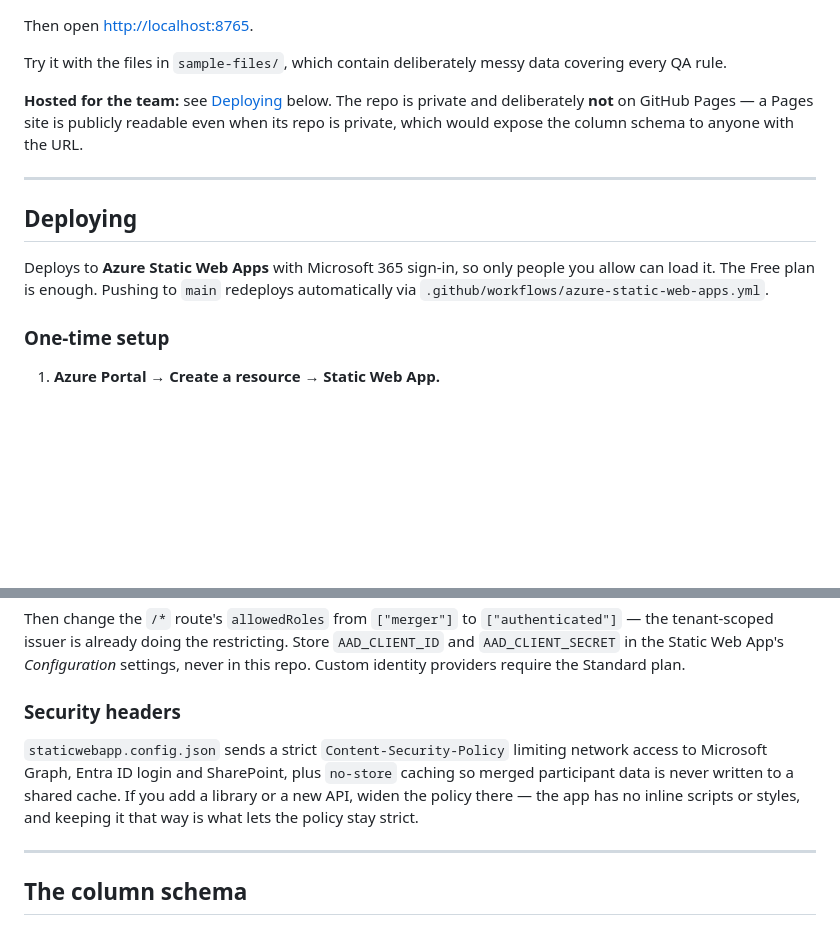
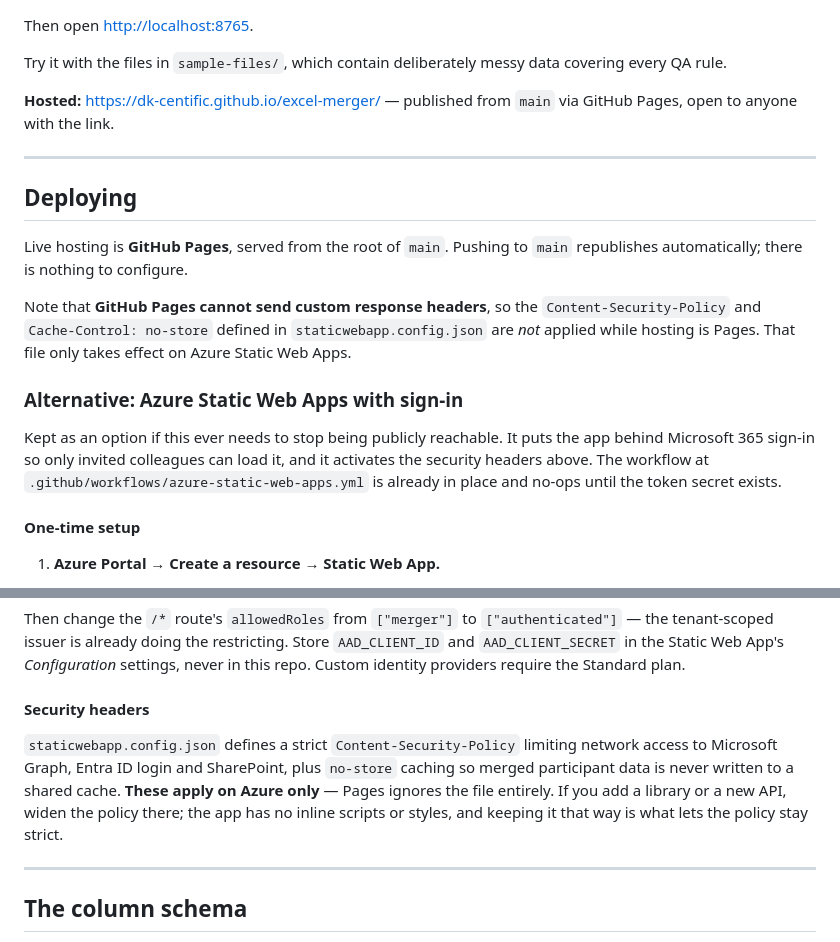
Before and after one commit to DK-Centific/excel-merger, a Markdown page: README.md, 2 parts joined by grey strips. Rendered like a GitHub page; blank space fills up the shorter version.

Commit message:
Correct README now that hosting is public GitHub Pages
The README still claimed the repo was private and deliberately not on
Pages, which is no longer true and was sitting in a public repo.

Document the live URL, and note that Pages cannot send custom response
headers, so the CSP and no-store defined in staticwebapp.config.json are
inert until hosting moves to Azure. The Azure setup is kept as a
documented alternative rather than deleted.

Co-Authored-By: Claude Opus 5 <noreply@anthropic.com>

```diff
--- a/README.md
+++ b/README.md
@@ -22,19 +22,27 @@ Then open <http://localhost:8765>.
 
 Try it with the files in `sample-files/`, which contain deliberately messy data covering every QA rule.
 
-**Hosted for the team:** see [Deploying](#deploying) below. The repo is private and deliberately **not** on
-GitHub Pages — a Pages site is publicly readable even when its repo is private, which would expose the column
-schema to anyone with the URL.
+**Hosted:** <https://dk-centific.github.io/excel-merger/> — published from `main` via GitHub Pages, open to
+anyone with the link.
 
 ---
 
 ## Deploying
 
-Deploys to **Azure Static Web Apps** with Microsoft 365 sign-in, so only people you allow can load it.
-The Free plan is enough. Pushing to `main` redeploys automatically via
-`.github/workflows/azure-static-web-apps.yml`.
+Live hosting is **GitHub Pages**, served from the root of `main`. Pushing to `main` republishes automatically;
+there is nothing to configure.
 
-### One-time setup
+Note that **GitHub Pages cannot send custom response headers**, so the `Content-Security-Policy` and
+`Cache-Control: no-store` defined in `staticwebapp.config.json` are *not* applied while hosting is Pages. That
+file only takes effect on Azure Static Web Apps.
+
+### Alternative: Azure Static Web Apps with sign-in
+
+Kept as an option if this ever needs to stop being publicly reachable. It puts the app behind Microsoft 365
+sign-in so only invited colleagues can load it, and it activates the security headers above. The workflow at
+`.github/workflows/azure-static-web-apps.yml` is already in place and no-ops until the token secret exists.
+
+#### One-time setup
 
 1. **Azure Portal → Create a resource → Static Web App.**
    - Plan type: **Free**
@@ -87,12 +95,13 @@ Then change the `/*` route's `allowedRoles` from `["merger"]` to `["authenticate
 issuer is already doing the restricting. Store `AAD_CLIENT_ID` and `AAD_CLIENT_SECRET` in the Static Web App's
 *Configuration* settings, never in this repo. Custom identity providers require the Standard plan.
 
-### Security headers
+#### Security headers
 
-`staticwebapp.config.json` sends a strict `Content-Security-Policy` limiting network access to Microsoft Graph,
-Entra ID login and SharePoint, plus `no-store` caching so merged participant data is never written to a shared
-cache. If you add a library or a new API, widen the policy there — the app has no inline scripts or styles, and
-keeping it that way is what lets the policy stay strict.
+`staticwebapp.config.json` defines a strict `Content-Security-Policy` limiting network access to Microsoft
+Graph, Entra ID login and SharePoint, plus `no-store` caching so merged participant data is never written to a
+shared cache. **These apply on Azure only** — Pages ignores the file entirely. If you add a library or a new
+API, widen the policy there; the app has no inline scripts or styles, and keeping it that way is what lets the
+policy stay strict.
 
 ---
 
```
Also changed, not shown: other parts of README.md (+1 -1 lines).
